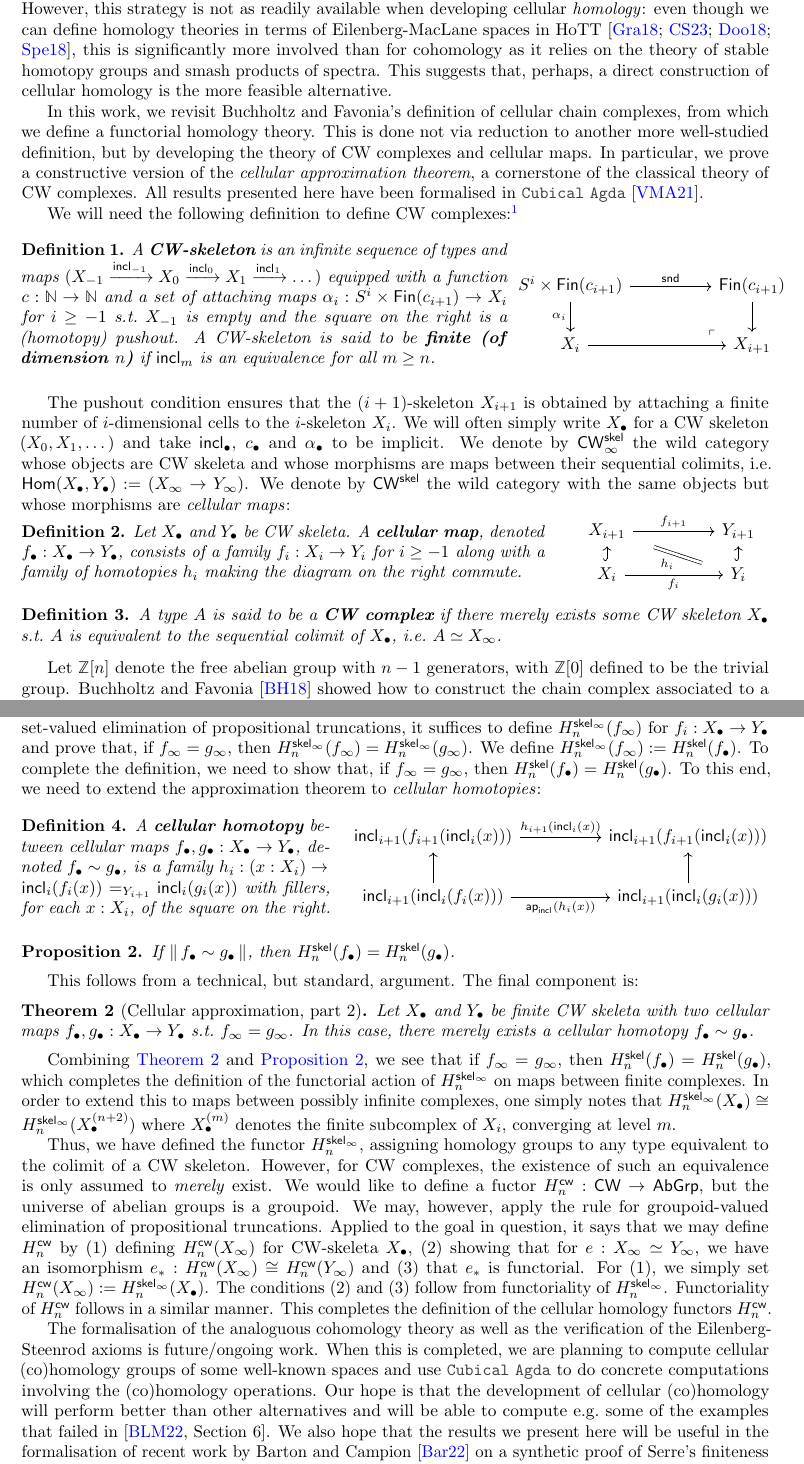
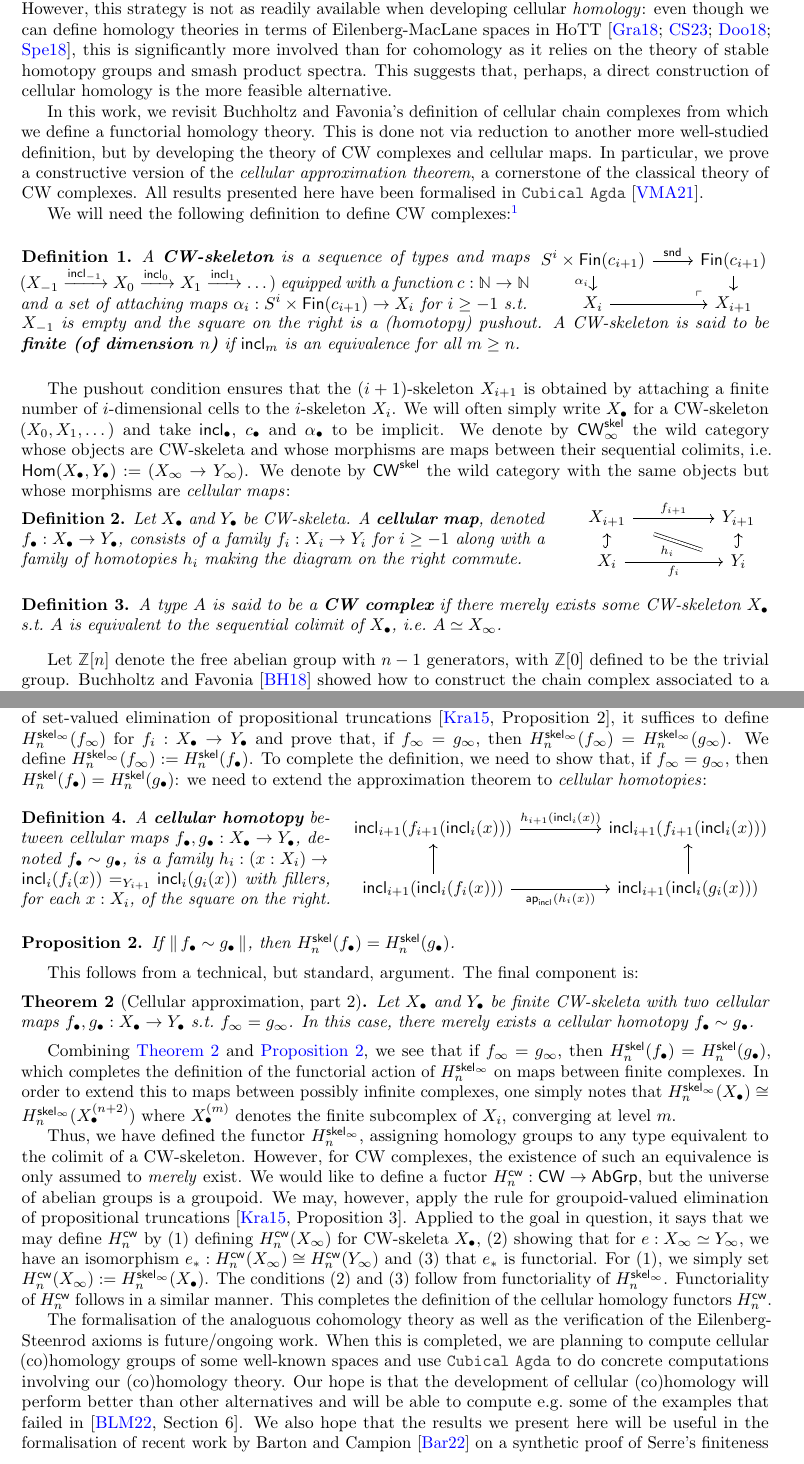
Before and after one commit to loic-p/cellular, a LaTeX document (HoTTUF/abstract.tex): two parts of pages 1 and 2 of 3, joined at a grey line, cut so that both start at the same text. Compiled offline with pdfLaTeX.

Commit message:
missing ref

```diff
--- a/HoTTUF/abstract.tex
+++ b/HoTTUF/abstract.tex
@@ -80,10 +80,10 @@ simply by transporting the relevant proofs from Eilenberg-MacLane cohomology.
 However, this strategy is not as readily available when developing cellular \emph{homology}:
 %
 even though we can define homology theories in terms of Eilenberg-MacLane spaces in HoTT~\cite{graham18,christensen2020hurewicz,FlorisPhd,spectralsequences}, this is significantly more involved than for cohomology
-as it relies on the theory of stable homotopy groups and smash products of spectra. This suggests that, perhaps, a direct construction of cellular homology is the more feasible alternative.
+as it relies on the theory of stable homotopy groups and smash product spectra. This suggests that, perhaps, a direct construction of cellular homology is the more feasible alternative.
 
 In this work, we revisit Buchholtz and Favonia's
-definition of cellular chain complexes, from which we define a functorial homology theory. This is done not via reduction to another more
+definition of cellular chain complexes from which we define a functorial homology theory. This is done not via reduction to another more
 well-studied definition, but by developing the theory of CW complexes and
 cellular maps.
 %
@@ -103,18 +103,17 @@ We will need the following definition to define CW complexes:\footnote{This defi
   %
 %
 \begin{figure}[H]
-\begin{minipage}{0.65 \linewidth}
+\begin{minipage}{0.68 \linewidth}
 \begin{definition}
-  A \textbf{CW-skeleton} is an infinite sequence of types and maps
+  A \textbf{CW-skeleton} is a sequence of types and maps
   $(X_{-1} \xrightarrow{\incl{-1}} X_0 \xrightarrow{\incl{0}} X_1 \xrightarrow{\incl{1}} \dots )$
-  equipped with a function $c : \bN \to \bN$ and a set of attaching maps $\alpha_i : S^i \times \fin{c_{i+1}} \to X_i$ for $i \geq -1$ s.t.\ $X_{-1}$ is empty and the square on the right is a (homotopy) pushout. A CW-skeleton is said to be \textbf{finite (of dimension $n$)} if $\incl{m}$ is
-an equivalence for all $m \geq n$.
+  equipped with a function $c : \bN \to \bN$ and a set of attaching maps $\alpha_i : S^i \times \fin{c_{i+1}} \to X_i$ for $i \geq -1$ s.t.
 \end{definition}
 \end{minipage}
-\begin{minipage}{0.35 \linewidth}
+\vspace{-.1cm}
+\begin{minipage}{0.32 \linewidth}
   %
-  \[
-\begin{tikzcd}[ampersand replacement=\&]
+\begin{tikzcd}[ampersand replacement=\& , column sep = small , row sep = small]
 	{S^{i} \times \fin{c_{i+1}}} \&\& \fin{c_{i+1}} \\
 	{X_i} \&\& {X_{i+1}}
 	\arrow["{\mathsf{snd}}", from=1-1, to=1-3]
@@ -123,18 +122,19 @@ an equivalence for all $m \geq n$.
 	\arrow[from=1-3, to=2-3]
 	\arrow["\lrcorner"{anchor=center, pos=0.125, rotate=180}, draw=none, from=2-3, to=1-1]
 \end{tikzcd}
-\]
 \end{minipage}
+\emph{$X_{-1}$ is empty and the square on the right is a (homotopy) pushout. A CW-skeleton is said to be \textbf{finite (of dimension $n$)} if $\incl{m}$ is
+an equivalence for all $m \geq n$.}
 \end{figure}
 %
 The pushout condition ensures that the \( (i+1) \)-skeleton \( X_{i+1} \) is
 obtained by attaching a finite number of \( i \)-dimensional cells to the
 \( i \)-skeleton \( X_i \).
 %
-We will often simply write $X_\bullet$ for a CW skeleton $(X_0,X_1,\dots)$ and
+We will often simply write $X_\bullet$ for a CW-skeleton $(X_0,X_1,\dots)$ and
 take $\incl{\bullet}$, $c_{\bullet}$ and $ \alpha_{\bullet}$ to be implicit.
 %
-We denote by $\cwskelinf$ the wild category whose objects are CW skeleta and
+We denote by $\cwskelinf$ the wild category whose objects are CW-skeleta and
 whose morphisms are maps between their sequential colimits, i.e.\
 $\mathsf{Hom}(X_\bullet,Y_\bullet) := (X_\infty \to Y_\infty)$.
 %
@@ -145,7 +145,7 @@ morphisms are \emph{cellular maps}:
 \vspace{-.2cm}
 \begin{minipage}[t]{0.7 \linewidth}
 \begin{definition}
-  Let $X_\bullet$ and $Y_\bullet$ be CW skeleta. A \textbf{cellular map},
+  Let $X_\bullet$ and $Y_\bullet$ be CW-skeleta. A \textbf{cellular map},
   denoted $f_\bullet : X_\bullet \to Y_\bullet$, consists of a family
   $f_i : X_i \to Y_i$ for $i \geq -1$ along with a family of
   homotopies \( h_i \) making the diagram on the right commute.
@@ -232,14 +232,14 @@ $\hskelinf{n}$ on functions (of finite complexes) $f : X_\infty \to Y_\infty$
 s.t.\ $f$ is merely equal to $f_\infty$ for some cellular map
 $f_i : X_\bullet \to Y_\bullet$.
 %
-By the rule of set-valued elimination of propositional truncations, it
+By the rule of set-valued elimination of propositional truncations~\cite[Proposition 2]{KrausTruncation}, it
 suffices to define $\hskelinf{n}(f_\infty)$ for $f_i : X_\bullet \to Y_\bullet$
 and prove that, if $f_\infty = g_\infty$, then
 $\hskelinf{n}(f_\infty) = \hskelinf{n}(g_\infty)$.
 %
 We define $\hskelinf{n}(f_\infty) := \hskel{n}(f_\bullet)$. To complete the
 definition, we need to show that, if $f_\infty = g_\infty$, then
-$\hskel{n}(f_\bullet) = \hskel{n}(g_\bullet)$. To this end, we need
+$\hskel{n}(f_\bullet) = \hskel{n}(g_\bullet)$: we need
 to extend the approximation theorem to \emph{cellular homotopies}:
 %
 \begin{figure}[H]
@@ -269,13 +269,13 @@ to extend the approximation theorem to \emph{cellular homotopies}:
 \end{proposition}
 This follows from a technical, but standard, argument. The final component is:  % a cellular approximation theorem for cellular homotopies.
 \begin{theorem}[Cellular approximation, part 2]\label{cellhom-approx}
-  Let $X_\bullet$ and $Y_\bullet$ be finite CW skeleta with two cellular maps $f_\bullet, g_\bullet : X_\bullet \to Y_\bullet$ s.t.\ $f_\infty = g_\infty$. In this case, there merely exists a cellular homotopy $f_\bullet \sim g_\bullet$.
+  Let $X_\bullet$ and $Y_\bullet$ be finite CW-skeleta with two cellular maps $f_\bullet, g_\bullet : X_\bullet \to Y_\bullet$ s.t.\ $f_\infty = g_\infty$. In this case, there merely exists a cellular homotopy $f_\bullet \sim g_\bullet$.
 \end{theorem}
 Combining~\cref{cellhom-approx} and \cref{cellhomToHomology}, we see that if $f_\infty = g_\infty$, then $\hskel{n}(f_\bullet) = \hskel{n}(g_\bullet)$, which completes the definition of the functorial action of $\hskelinf{n}$ on maps between finite complexes. In order to extend this to maps between possibly infinite complexes, one simply notes that $\hskelinf{n}(X_\bullet) \cong \hskelinf{n}(X_\bullet^{(n + 2)})$ where $X_{\bullet}^{(m)}$ denotes the finite subcomplex of $X_{i}$, converging at level $m$.
 
-Thus, we have defined the functor $\hskelinf{n}$, assigning homology groups to any type equivalent to the colimit of a CW skeleton. However, for CW complexes, the existence of such an equivalence is only assumed to \emph{merely} exist. We would like to define a fuctor $\hcw{n} : \mathsf{CW} \to \abgrp$, but the universe of abelian groups is a groupoid. We may, however, apply the rule for groupoid-valued elimination of propositional truncations. Applied to the goal in question, it says that we may define $\hcw{n}$ by (1) defining $\hcw{n}(X_\infty)$ for CW-skeleta $X_\bullet$, (2) showing that for $e : X_\infty \simeq Y_{\infty}$, we have an isomorphism $e_* : \hcw{n}(X_\infty) \cong \hcw{n}(Y_\infty)$ and (3) that $e_*$ is functorial. For (1), we simply set $\hcw{n}(X_\infty) := \hskelinf{n}(X_\bullet)$. The conditions (2) and (3) follow from functoriality of $\hskelinf{n}$. Functoriality of $\hcw{n}$ follows in a similar manner. This completes the definition of the cellular homology functors~$\hcw{n}$.
+Thus, we have defined the functor $\hskelinf{n}$, assigning homology groups to any type equivalent to the colimit of a CW-skeleton. However, for CW complexes, the existence of such an equivalence is only assumed to \emph{merely} exist. We would like to define a fuctor $\hcw{n} : \mathsf{CW} \to \abgrp$, but the universe of abelian groups is a groupoid. We may, however, apply the rule for groupoid-valued elimination of propositional truncations~\cite[Proposition 3]{KrausTruncation}. Applied to the goal in question, it says that we may define $\hcw{n}$ by (1) defining $\hcw{n}(X_\infty)$ for CW-skeleta $X_\bullet$, (2) showing that for $e : X_\infty \simeq Y_{\infty}$, we have an isomorphism $e_* : \hcw{n}(X_\infty) \cong \hcw{n}(Y_\infty)$ and (3) that $e_*$ is functorial. For (1), we simply set $\hcw{n}(X_\infty) := \hskelinf{n}(X_\bullet)$. The conditions (2) and (3) follow from functoriality of $\hskelinf{n}$. Functoriality of $\hcw{n}$ follows in a similar manner. This completes the definition of the cellular homology functors~$\hcw{n}$.
 
-The formalisation of the analoguous cohomology theory as well as the verification of the Eilenberg-Steenrod axioms is future/ongoing work. When this is completed, we are planning to compute cellular (co)homology groups of some well-known spaces and use \CubicalAgda to do concrete computations involving the (co)homology operations. Our hope is that the development of cellular (co)homology will perform better than other alternatives and will be able to compute e.g.\ some of the examples that failed in~\cite[Section 6]{BLM22}. We also hope that the results we present here will be useful in the formalisation of recent work by~Barton and Campion~\cite{SerreFiniteness} on a synthetic proof of Serre's finiteness theorem for homotopy groups of spheres, which, in fact, was the orignal motivation behind this project.
+The formalisation of the analoguous cohomology theory as well as the verification of the Eilenberg-Steenrod axioms is future/ongoing work. When this is completed, we are planning to compute cellular (co)homology groups of some well-known spaces and use \CubicalAgda to do concrete computations involving our (co)homology theory. Our hope is that the development of cellular (co)homology will perform better than other alternatives and will be able to compute e.g.\ some of the examples that failed in~\cite[Section 6]{BLM22}. We also hope that the results we present here will be useful in the formalisation of recent work by~Barton and Campion~\cite{SerreFiniteness} on a synthetic proof of Serre's finiteness theorem for homotopy groups of spheres, which, in fact, was the orignal motivation behind this project.
 
 \printbibliography
 
```
Also changed, not shown: HoTTUF/refs.bib (+19 -0 lines), HoTTUF/abstract.tex (4 more changed lines).
